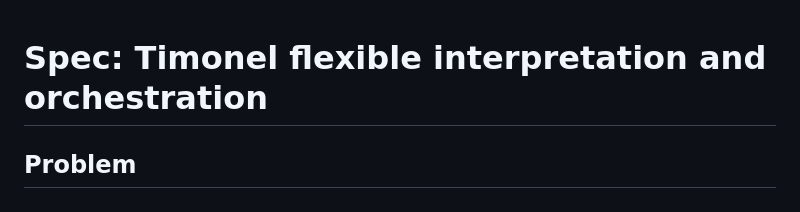
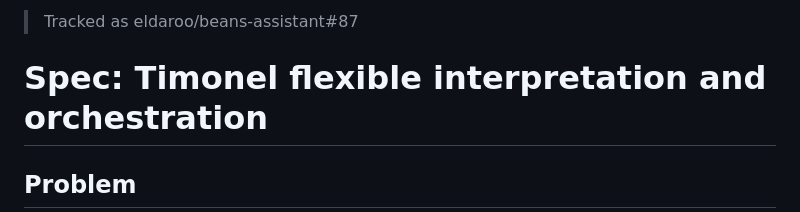
Before and after one commit to eldaroo/beans-assistant, a Markdown page: specs/001-timonel-flexible-interpretation/spec.md, the part around the change. Rendered like a GitHub page.

Commit message:
chore(spec): cross-link timonel-flexible-interpretation to eldaroo/beans-assistant#87
Co-Authored-By: Claude Opus 4.8 (1M context) <noreply@anthropic.com>

```diff
--- a/specs/001-timonel-flexible-interpretation/spec.md
+++ b/specs/001-timonel-flexible-interpretation/spec.md
@@ -1,3 +1,5 @@
+> Tracked as eldaroo/beans-assistant#87
+
 # Spec: Timonel flexible interpretation and orchestration
 
 ## Problem
```
